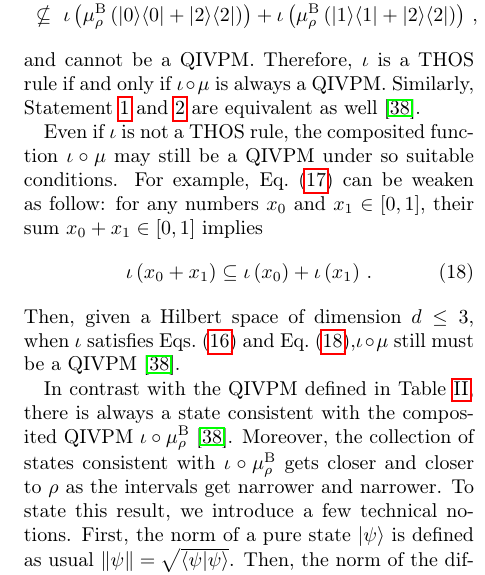
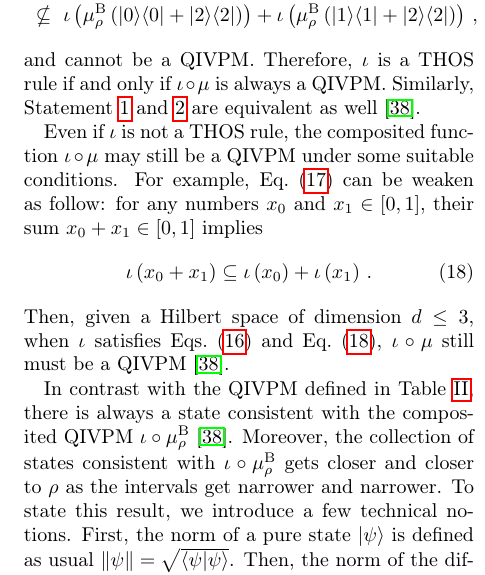
Before and after one commit to yuttai/Contextuality-and-Nonlocality-in-Discrete-Quantum-Theory, a LaTeX paper (prop_letter.tex): part of one column of page 9 of 11, cut so that both start at the same text. Compiled offline with pdfLaTeX.

Commit message:
prop_letter.tex \section{Gleason} Updating...

```diff
--- a/prop_letter.tex
+++ b/prop_letter.tex
@@ -1085,15 +1085,16 @@ if $\iota\circ\mu$ is always a QIVPM. Similarly, Statement~\ref{enu:iota-subject
 and \ref{enu:iota-mu-CIVPM} are equivalent as well~\citep{HOSTunpublished}.
 
 Even if $\iota$ is not a THOS rule, the composited function~$\iota\circ\mu$
-may still be a QIVPM under so suitable conditions. For example, Eq.~(\ref{eq:iota-Inclusion})
-can be weaken as follow: for any numbers~$x_{0}$ and $x_{1}\in\left[0,1\right]$,
-their sum~$x_{0}+x_{1}\in\left[0,1\right]$ implies
+may still be a QIVPM under some suitable conditions. For example,
+Eq.~(\ref{eq:iota-Inclusion}) can be weaken as follow: for any numbers~$x_{0}$
+and $x_{1}\in\left[0,1\right]$, their sum~$x_{0}+x_{1}\in\left[0,1\right]$
+implies
 \begin{equation}
 \iota\left(x_{0}+x_{1}\right)\subseteq\iota\left(x_{0}\right)+\iota\left(x_{1}\right)\,.\label{eq:iota-add}
 \end{equation}
 Then, given a Hilbert space of dimension~$d\le3$, when $\iota$
-satisfies Eqs.~(\ref{eq:iota-constraints}) and Eq.~(\ref{eq:iota-add}),$\iota\circ\mu$
-still must be a QIVPM~\citep{HOSTunpublished}.
+satisfies Eqs.~(\ref{eq:iota-constraints}) and Eq.~(\ref{eq:iota-add}),
+$\iota\circ\mu$ still must be a QIVPM~\citep{HOSTunpublished}.
 
 In contrast with the QIVPM defined in Table~\ref{tab:non-Born-QIVPM},
 there is always a state consistent with the composited QIVPM~$\iota\circ\mu_{\rho}^{\mathrm{B}}$~\citep{HOSTunpublished}.
```
Also changed, not shown: 1 other file.
